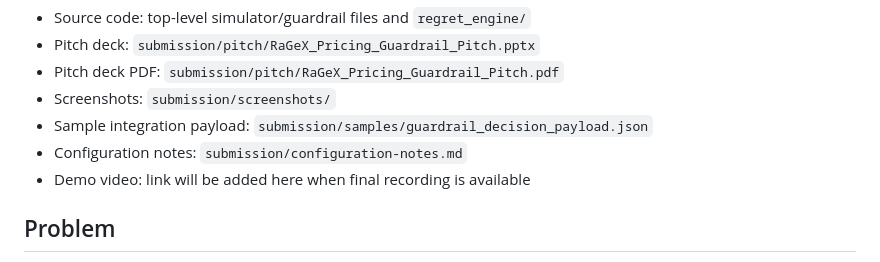
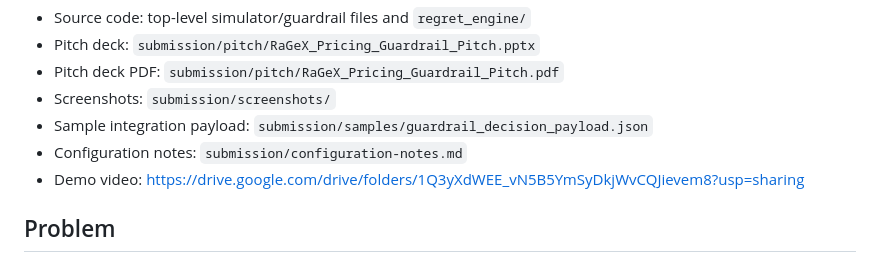
Before and after one commit to riya1945/Guardian-AI, a Markdown page: README.md, the part around the change. Rendered like a GitHub page.

Commit message:
Update demo video link in README

```diff
--- a/README.md
+++ b/README.md
@@ -14,7 +14,7 @@ Submission materials:
 - Screenshots: `submission/screenshots/`
 - Sample integration payload: `submission/samples/guardrail_decision_payload.json`
 - Configuration notes: `submission/configuration-notes.md`
-- Demo video: link will be added here when final recording is available
+- Demo video: https://drive.google.com/drive/folders/1Q3yXdWEE_vN5B5YmSyDkjWvCQJievem8?usp=sharing
 
 ## Problem
 
```
